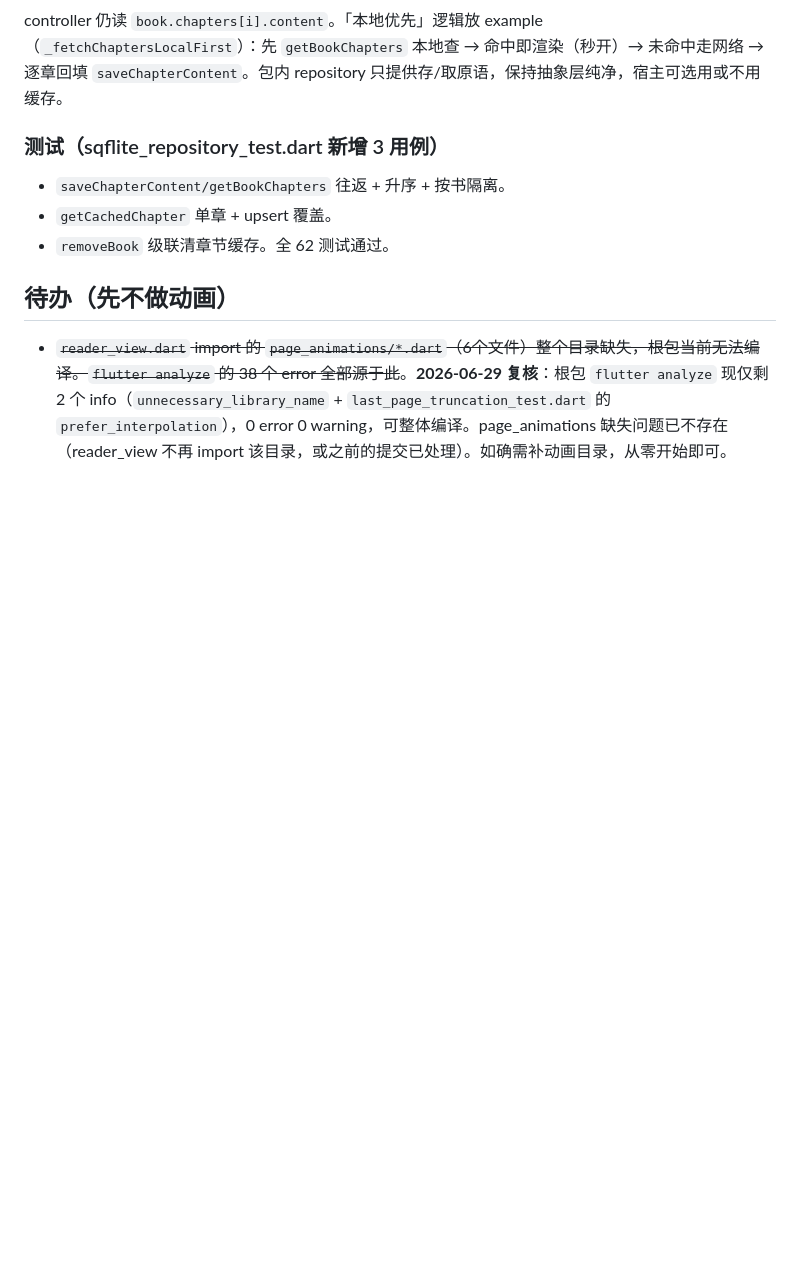
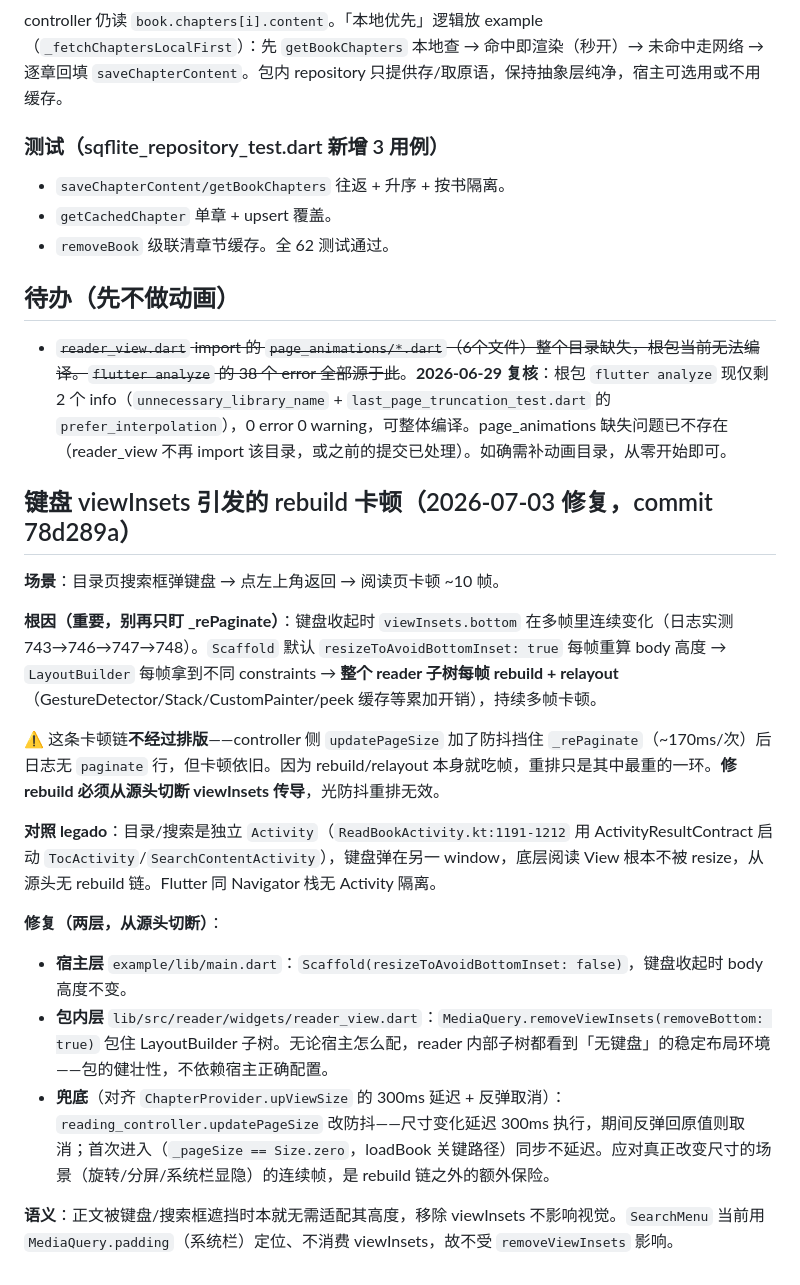
Before and after one commit to EscapeTo5D/flutter-reader, a Markdown page: AGENTS.md, the part around the change. GitHub-like rendering; blank space fills up the shorter version.

Commit message:
docs: AGENTS.md 记录键盘 viewInsets rebuild 卡顿的根因与修复(78d289a)

```diff
--- a/AGENTS.md
+++ b/AGENTS.md
@@ -314,3 +314,20 @@ controller 仍读 `book.chapters[i].content`。「本地优先」逻辑放 examp
 ## 待办（先不做动画）
 
 - ~~`reader_view.dart` import 的 `page_animations/*.dart`（6个文件）整个目录缺失，根包当前无法编译。`flutter analyze` 的 38 个 error 全部源于此~~。**2026-06-29 复核**：根包 `flutter analyze` 现仅剩 2 个 info（`unnecessary_library_name` + `last_page_truncation_test.dart` 的 `prefer_interpolation`），0 error 0 warning，可整体编译。page_animations 缺失问题已不存在（reader_view 不再 import 该目录，或之前的提交已处理）。如确需补动画目录，从零开始即可。
+
+## 键盘 viewInsets 引发的 rebuild 卡顿（2026-07-03 修复，commit 78d289a）
+
+**场景**：目录页搜索框弹键盘 → 点左上角返回 → 阅读页卡顿 ~10 帧。
+
+**根因（重要，别再只盯 _rePaginate）**：键盘收起时 `viewInsets.bottom` 在多帧里连续变化（日志实测 743→746→747→748）。`Scaffold` 默认 `resizeToAvoidBottomInset: true` 每帧重算 body 高度 → `LayoutBuilder` 每帧拿到不同 constraints → **整个 reader 子树每帧 rebuild + relayout**（GestureDetector/Stack/CustomPainter/peek 缓存等累加开销），持续多帧卡顿。
+
+⚠️ 这条卡顿链**不经过排版**——controller 侧 `updatePageSize` 加了防抖挡住 `_rePaginate`（~170ms/次）后日志无 `paginate` 行，但卡顿依旧。因为 rebuild/relayout 本身就吃帧，重排只是其中最重的一环。**修 rebuild 必须从源头切断 viewInsets 传导**，光防抖重排无效。
+
+**对照 legado**：目录/搜索是独立 `Activity`（`ReadBookActivity.kt:1191-1212` 用 ActivityResultContract 启动 `TocActivity`/`SearchContentActivity`），键盘弹在另一 window，底层阅读 View 根本不被 resize，从源头无 rebuild 链。Flutter 同 Navigator 栈无 Activity 隔离。
+
+**修复（两层，从源头切断）**：
+- **宿主层** `example/lib/main.dart`：`Scaffold(resizeToAvoidBottomInset: false)`，键盘收起时 body 高度不变。
+- **包内层** `lib/src/reader/widgets/reader_view.dart`：`MediaQuery.removeViewInsets(removeBottom: true)` 包住 LayoutBuilder 子树。无论宿主怎么配，reader 内部子树都看到「无键盘」的稳定布局环境——包的健壮性，不依赖宿主正确配置。
+- **兜底**（对齐 `ChapterProvider.upViewSize` 的 300ms 延迟 + 反弹取消）：`reading_controller.updatePageSize` 改防抖——尺寸变化延迟 300ms 执行，期间反弹回原值则取消；首次进入（`_pageSize == Size.zero`，loadBook 关键路径）同步不延迟。应对真正改变尺寸的场景（旋转/分屏/系统栏显隐）的连续帧，是 rebuild 链之外的额外保险。
+
+**语义**：正文被键盘/搜索框遮挡时本就无需适配其高度，移除 viewInsets 不影响视觉。`SearchMenu` 当前用 `MediaQuery.padding`（系统栏）定位、不消费 viewInsets，故不受 `removeViewInsets` 影响。
```
